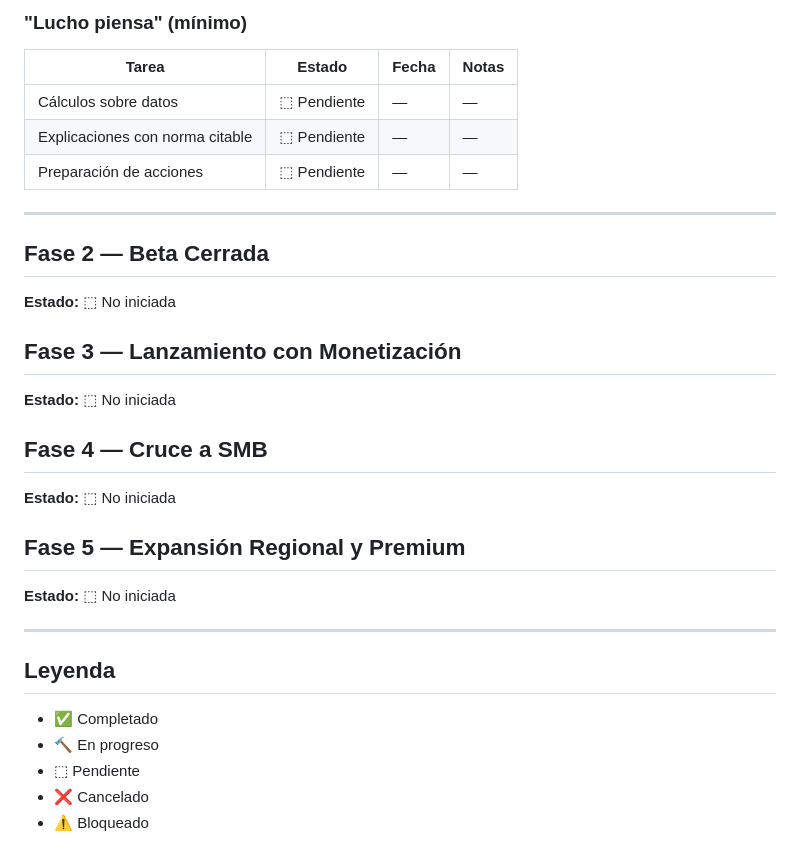
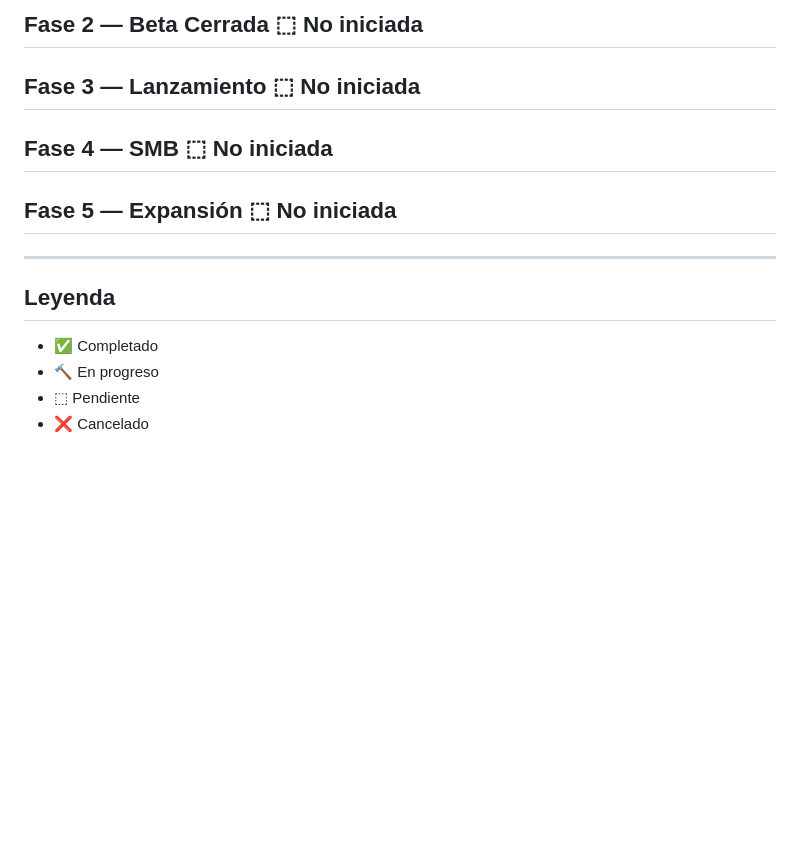
Before and after one commit to pvalarezo/lucho, a Markdown page: PROGRESS.md, the part around one of its changes. Drawn GitHub-style; blank space fills up the shorter version.

```diff
--- a/PROGRESS.md
+++ b/PROGRESS.md
@@ -85,30 +67,12 @@ Se actualiza al completar hitos significativos.
-### "Lucho piensa" (mínimo)
-| Tarea | Estado | Fecha | Notas |
-|-------|--------|-------|-------|
-| Cálculos sobre datos | ⬚ Pendiente | — | — |
-| Explicaciones con norma citable | ⬚ Pendiente | — | — |
-| Preparación de acciones | ⬚ Pendiente | — | — |
-
----
-
-## Fase 2 — Beta Cerrada
-**Estado:** ⬚ No iniciada
-
-## Fase 3 — Lanzamiento con Monetización
-**Estado:** ⬚ No iniciada
-
-## Fase 4 — Cruce a SMB
-**Estado:** ⬚ No iniciada
-
-## Fase 5 — Expansión Regional y Premium
-**Estado:** ⬚ No iniciada
+## Fase 2 — Beta Cerrada ⬚ No iniciada
+## Fase 3 — Lanzamiento ⬚ No iniciada
+## Fase 4 — SMB ⬚ No iniciada
+## Fase 5 — Expansión ⬚ No iniciada
 
 ---
 
 ## Leyenda
-
 - ✅ Completado
 - 🔨 En progreso
 - ⬚ Pendiente
 - ❌ Cancelado
-- ⚠️ Bloqueado
```
Also changed, not shown: other parts of PROGRESS.md (+57 -75 lines).
